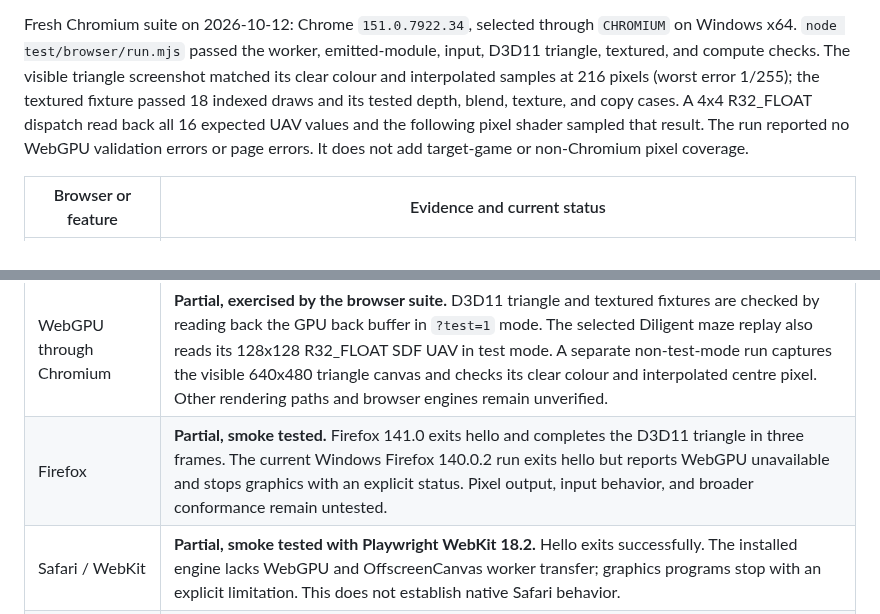
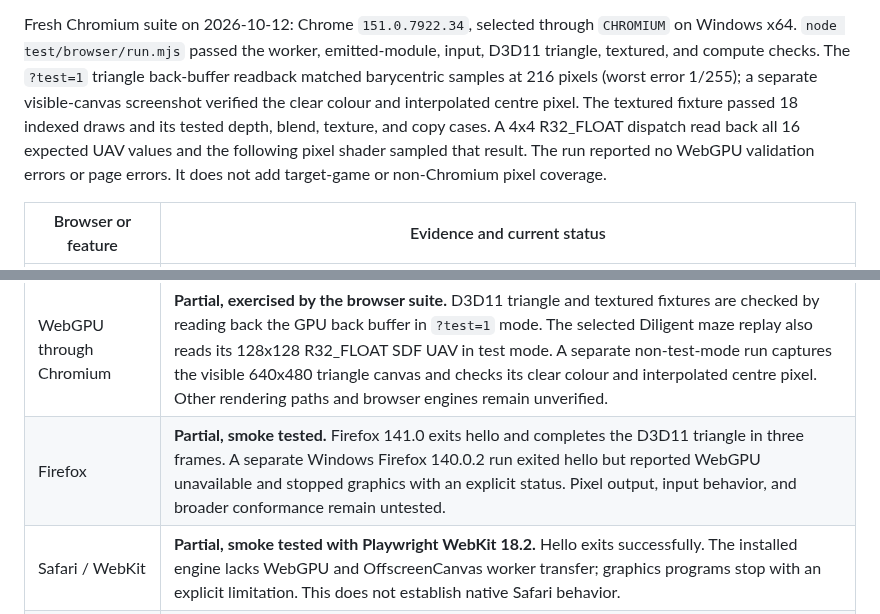
Before and after one commit to Dankular/AnyWASM, a Markdown page: docs/BROWSER_SUPPORT.md, 2 parts joined by grey strips. GitHub-like rendering.

Commit message:
docs: clarify browser pixel evidence

```diff
--- a/docs/BROWSER_SUPPORT.md
+++ b/docs/BROWSER_SUPPORT.md
@@ -47,9 +47,10 @@ are unavailable. This run is specific to the installed browser builds and platfo
 
 Fresh Chromium suite on 2026-10-12: Chrome `151.0.7922.34`, selected through `CHROMIUM` on Windows
 x64. `node test/browser/run.mjs` passed the worker, emitted-module, input, D3D11 triangle, textured,
-and compute checks. The visible triangle screenshot matched its clear colour and interpolated samples
-at 216 pixels (worst error 1/255); the textured fixture passed 18 indexed draws and its tested depth,
-blend, texture, and copy cases. A 4x4 R32_FLOAT dispatch read back all 16 expected UAV values and the
+and compute checks. The `?test=1` triangle back-buffer readback matched barycentric samples at 216
+pixels (worst error 1/255); a separate visible-canvas screenshot verified the clear colour and
+interpolated centre pixel. The textured fixture passed 18 indexed draws and its tested depth, blend,
+texture, and copy cases. A 4x4 R32_FLOAT dispatch read back all 16 expected UAV values and the
 following pixel shader sampled that result. The run reported no WebGPU validation errors or page
 errors. It does not add target-game or non-Chromium pixel coverage.
 
@@ -58,7 +59,7 @@ errors. It does not add target-game or non-Chromium pixel coverage.
 | Chromium, headless | **Partial, exercised by the browser suite.** It drives the real page and worker; checks load progress and accessible unimplemented-import diagnostics; verifies keyboard input, CSS-to-guest mouse scaling, `TrackMouseEvent(TME_LEAVE)`/`WM_MOUSELEAVE`, and compares opt-in emitted execution with cached execution. The selected maze replay checks W/S/A/D, cursor-aimed movement in all four directions, and a flashlight response for one seed. |
 | Content Security Policy | **Partial, exercised in Chromium, Firefox, and WebKit.** A same-origin policy allowing `wasm-unsafe-eval` permits the page and worker to run hello and the emitted-module cache-pressure probe. Other deployment policies and directives remain untested. |
 | WebGPU through Chromium | **Partial, exercised by the browser suite.** D3D11 triangle and textured fixtures are checked by reading back the GPU back buffer in `?test=1` mode. The selected Diligent maze replay also reads its 128x128 R32_FLOAT SDF UAV in test mode. A separate non-test-mode run captures the visible 640x480 triangle canvas and checks its clear colour and interpolated centre pixel. Other rendering paths and browser engines remain unverified. |
-| Firefox | **Partial, smoke tested.** Firefox 141.0 exits hello and completes the D3D11 triangle in three frames. The current Windows Firefox 140.0.2 run exits hello but reports WebGPU unavailable and stops graphics with an explicit status. Pixel output, input behavior, and broader conformance remain untested. |
+| Firefox | **Partial, smoke tested.** Firefox 141.0 exits hello and completes the D3D11 triangle in three frames. A separate Windows Firefox 140.0.2 run exited hello but reported WebGPU unavailable and stopped graphics with an explicit status. Pixel output, input behavior, and broader conformance remain untested. |
 | Safari / WebKit | **Partial, smoke tested with Playwright WebKit 18.2.** Hello exits successfully. The installed engine lacks WebGPU and OffscreenCanvas worker transfer; graphics programs stop with an explicit limitation. This does not establish native Safari behavior. |
 | Large-game memory, `memory64`, asset streaming | **Unmeasured / open.** The build target is `wasm32-unknown-unknown`. The browser buffers the complete `.awb` as an `ArrayBuffer`, copies it into WASM linear memory, then `Bundle::from_bytes` copies each file into the in-memory VFS. No 4 GB pressure test, memory64 build, or large-asset streaming test has run; this is a source-level assessment, not a browser measurement. |
 
```
